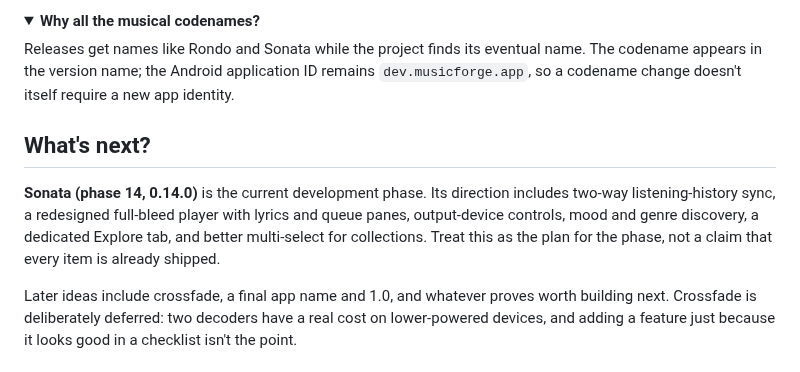
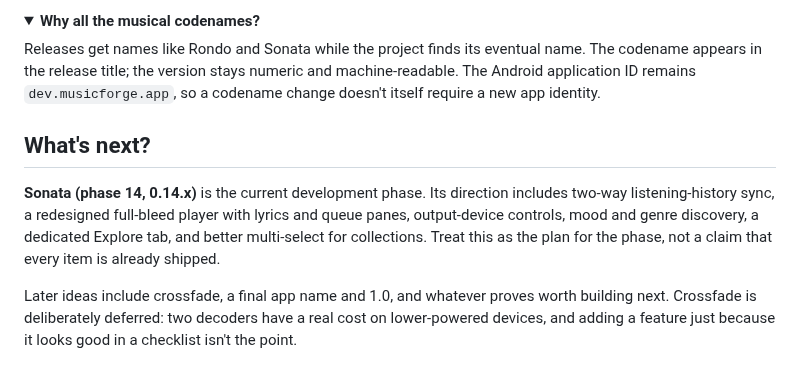
Before and after one commit to apathane/MusicForge, a Markdown page: README.md, the part around the change. Drawn GitHub-style; folded sections open.

Commit message:
docs(release): explain preview and patch versioning

```diff
--- a/README.md
+++ b/README.md
@@ -170,12 +170,12 @@ No. MusicForge is an independent open-source project. It talks to YouTube Music
 <details>
 <summary><strong>Why all the musical codenames?</strong></summary>
 
-Releases get names like Rondo and Sonata while the project finds its eventual name. The codename appears in the version name; the Android application ID remains `dev.musicforge.app`, so a codename change doesn't itself require a new app identity.
+Releases get names like Rondo and Sonata while the project finds its eventual name. The codename appears in the release title; the version stays numeric and machine-readable. The Android application ID remains `dev.musicforge.app`, so a codename change doesn't itself require a new app identity.
 </details>
 
 ## What's next?
 
-**Sonata (phase 14, 0.14.0)** is the current development phase. Its direction includes two-way listening-history sync, a redesigned full-bleed player with lyrics and queue panes, output-device controls, mood and genre discovery, a dedicated Explore tab, and better multi-select for collections. Treat this as the plan for the phase, not a claim that every item is already shipped.
+**Sonata (phase 14, 0.14.x)** is the current development phase. Its direction includes two-way listening-history sync, a redesigned full-bleed player with lyrics and queue panes, output-device controls, mood and genre discovery, a dedicated Explore tab, and better multi-select for collections. Treat this as the plan for the phase, not a claim that every item is already shipped.
 
 Later ideas include crossfade, a final app name and 1.0, and whatever proves worth building next. Crossfade is deliberately deferred: two decoders have a real cost on lower-powered devices, and adding a feature just because it looks good in a checklist isn't the point.
 
```
Also changed, not shown: CHANGELOG.md (+1 -1 lines).
